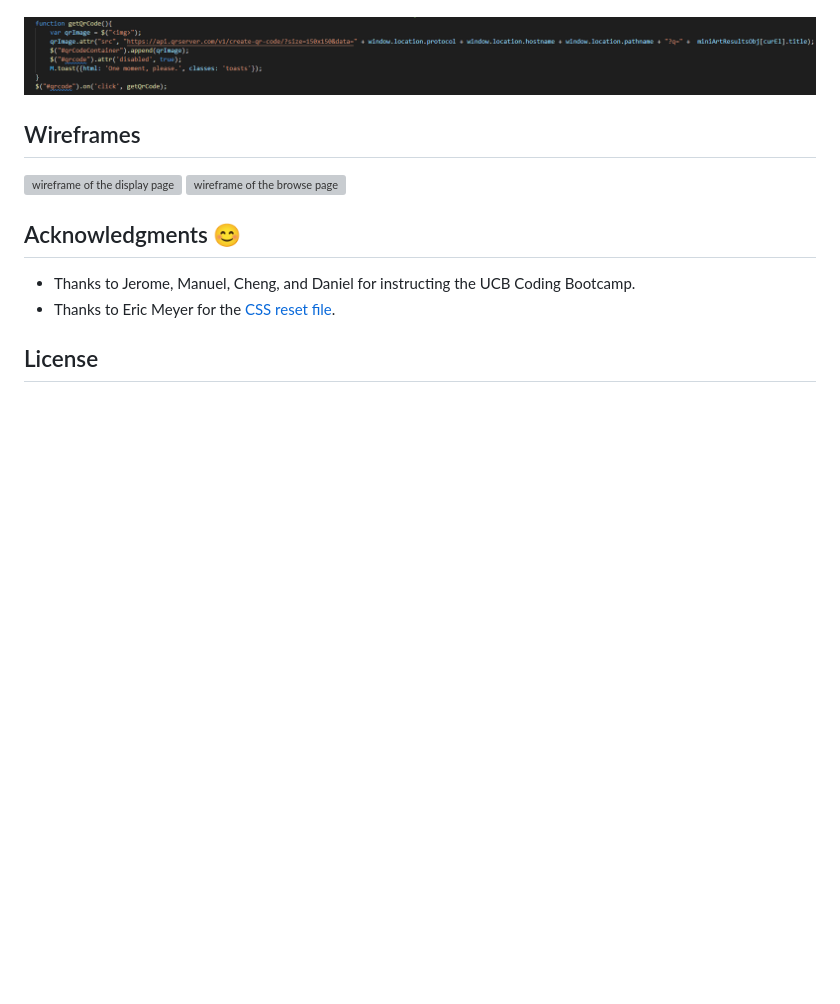
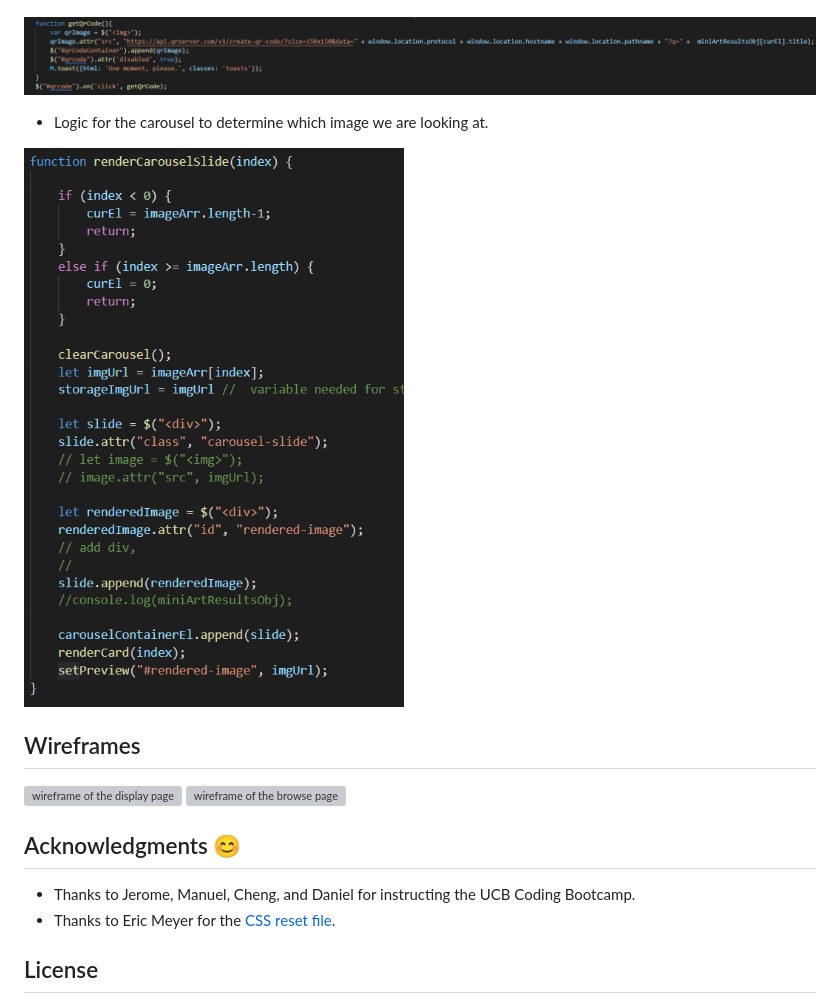
Before and after one commit to argibson02/3d-gallery-walk, a Markdown page: README.md, the part around the change. GitHub-like rendering; pictures changed too: assets/images/carousel-rendering.png (added); blank space fills up the shorter version; grey boxes are pictures that could not be loaded.

```diff
--- a/README.md
+++ b/README.md
@@ -141,6 +141,9 @@ Any modern internet browser will do!
 
 ![code for qr code generation](./assets/images/qr-generation.png)
 
+* Logic for the carousel to determine which image we are looking at.
+
+![code for carousel rendering](./assets/images/carousel-rendering.png)
 
 
 ## Wireframes
```
